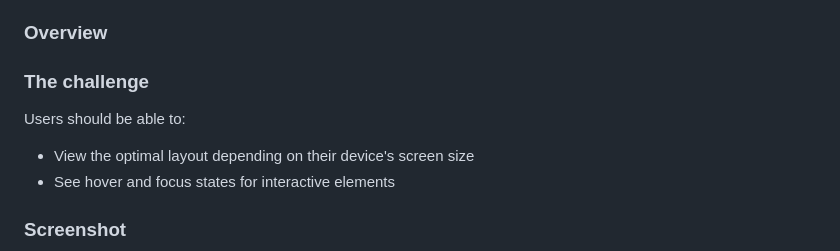
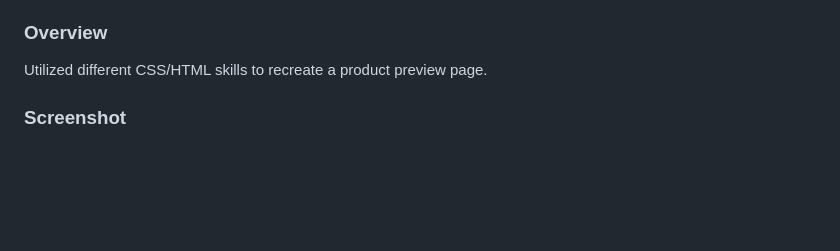
Before and after one commit to notwhitelisted/frontendmentor.io, a Markdown page: productpreview/README.md, the part around the change. GitHub-like rendering; blank space fills up the shorter version.

Commit message:
updated README + end result

```diff
--- a/productpreview/README.md
+++ b/productpreview/README.md
@@ -15,12 +15,7 @@ This is a solution to the [Product preview card component challenge on Frontend
 
 ### Overview
 
-### The challenge
-
-Users should be able to:
-
-- View the optimal layout depending on their device's screen size
-- See hover and focus states for interactive elements
+Utilized different CSS/HTML skills to recreate a product preview page.
 
 ### Screenshot
 
```
Also changed, not shown: productpreview/screenshot.png (added).
